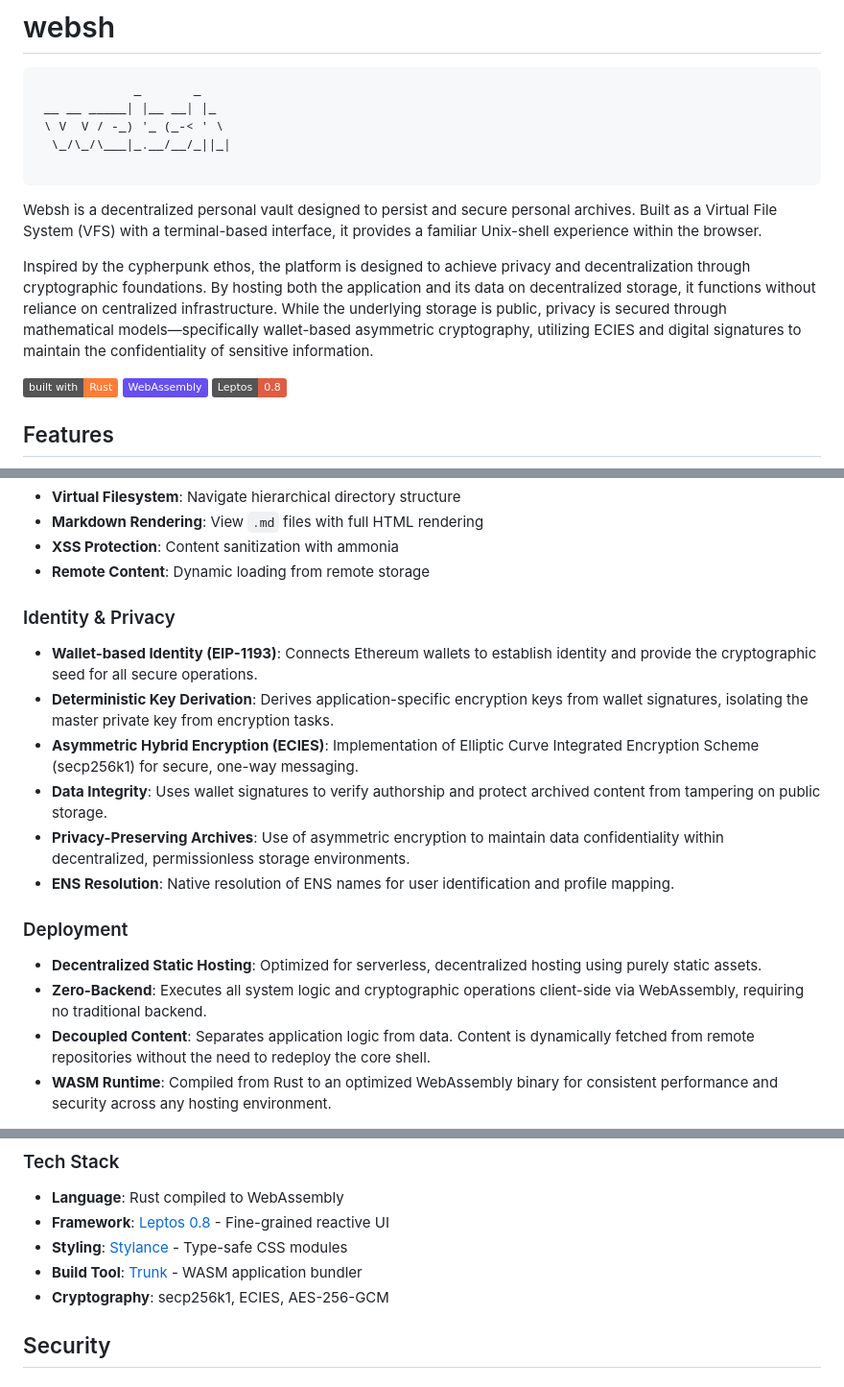
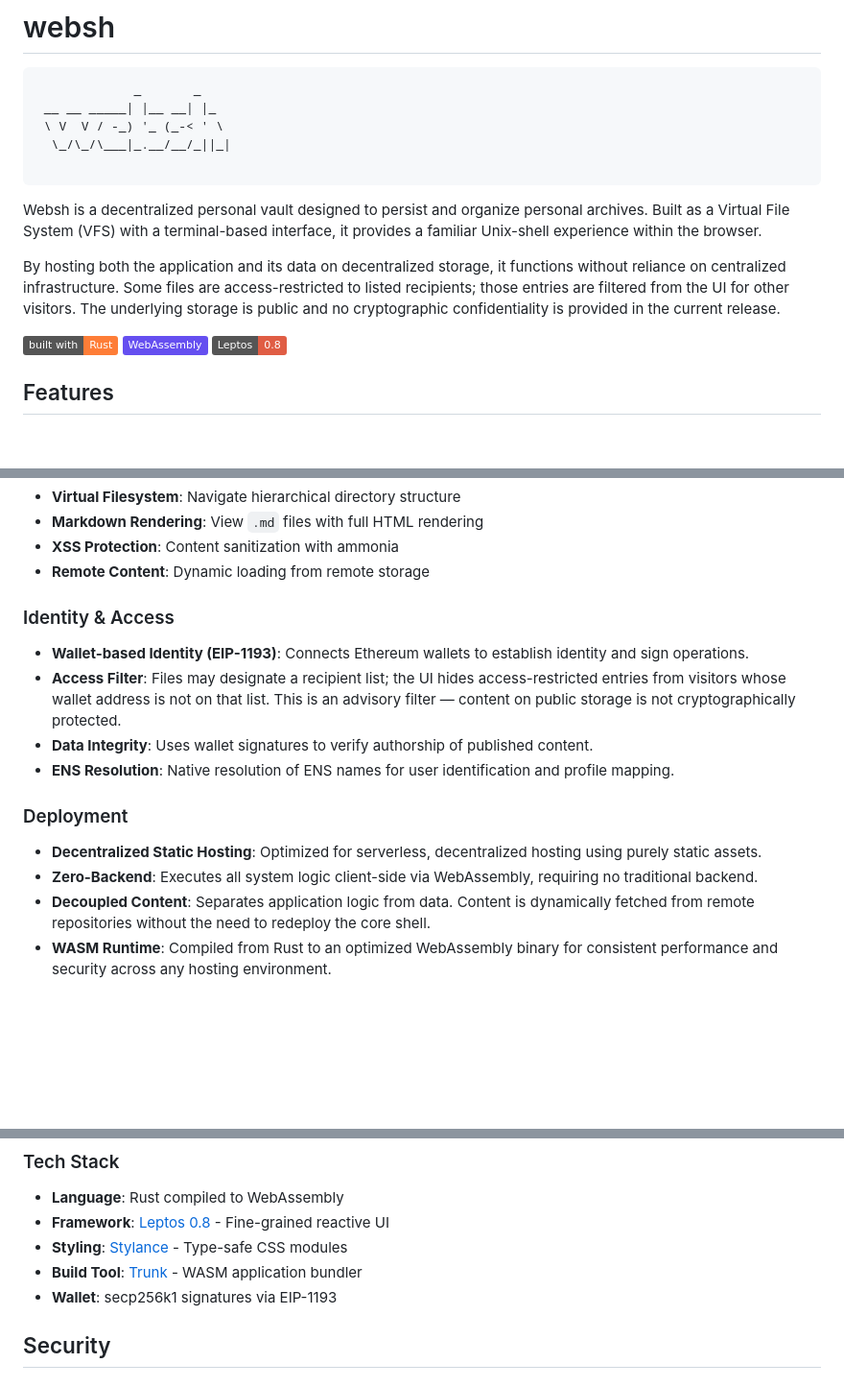
Before and after one commit to 0xwonj/websh, a Markdown page: README.md, 3 parts joined by grey strips. Shown at 96% size. GitHub-like rendering; badges without logos; blank space fills up the shorter version.

Commit message:
docs(4b): remove cryptographic claims; document access filter as advisory
README "Identity & Privacy" section and intro paragraph rewrote to drop
ECIES/AES/encryption claims. Access control is advisory (UI filter only).
CLAUDE.md Wallet Integration bullet updated accordingly.

Co-Authored-By: Claude Sonnet 4.6 <noreply@anthropic.com>

````diff
--- a/README.md
+++ b/README.md
@@ -8,9 +8,9 @@
 
 ```
 
-Websh is a decentralized personal vault designed to persist and secure personal archives. Built as a Virtual File System (VFS) with a terminal-based interface, it provides a familiar Unix-shell experience within the browser.
+Websh is a decentralized personal vault designed to persist and organize personal archives. Built as a Virtual File System (VFS) with a terminal-based interface, it provides a familiar Unix-shell experience within the browser.
 
-Inspired by the cypherpunk ethos, the platform is designed to achieve privacy and decentralization through cryptographic foundations. By hosting both the application and its data on decentralized storage, it functions without reliance on centralized infrastructure. While the underlying storage is public, privacy is secured through mathematical models—specifically wallet-based asymmetric cryptography, utilizing ECIES and digital signatures to maintain the confidentiality of sensitive information.
+By hosting both the application and its data on decentralized storage, it functions without reliance on centralized infrastructure. Some files are access-restricted to listed recipients; those entries are filtered from the UI for other visitors. The underlying storage is public and no cryptographic confidentiality is provided in the current release.
 
 [![Built with Rust](https://img.shields.io/badge/built%20with-Rust-orange.svg)](https://www.rust-lang.org/)
 [![WebAssembly](https://img.shields.io/badge/WebAssembly-654FF0?logo=webassembly&logoColor=white)](https://webassembly.org/)
@@ -31,17 +31,15 @@ Inspired by the cypherpunk ethos, the platform is designed to achieve privacy an
 - **XSS Protection**: Content sanitization with ammonia
 - **Remote Content**: Dynamic loading from remote storage
 
-### Identity & Privacy
-- **Wallet-based Identity (EIP-1193)**: Connects Ethereum wallets to establish identity and provide the cryptographic seed for all secure operations.
-- **Deterministic Key Derivation**: Derives application-specific encryption keys from wallet signatures, isolating the master private key from encryption tasks.
-- **Asymmetric Hybrid Encryption (ECIES)**: Implementation of Elliptic Curve Integrated Encryption Scheme (secp256k1) for secure, one-way messaging.
-- **Data Integrity**: Uses wallet signatures to verify authorship and protect archived content from tampering on public storage.
-- **Privacy-Preserving Archives**: Use of asymmetric encryption to maintain data confidentiality within decentralized, permissionless storage environments.
+### Identity & Access
+- **Wallet-based Identity (EIP-1193)**: Connects Ethereum wallets to establish identity and sign operations.
+- **Access Filter**: Files may designate a recipient list; the UI hides access-restricted entries from visitors whose wallet address is not on that list. This is an advisory filter — content on public storage is not cryptographically protected.
+- **Data Integrity**: Uses wallet signatures to verify authorship of published content.
 - **ENS Resolution**: Native resolution of ENS names for user identification and profile mapping.
 
 ### Deployment
 - **Decentralized Static Hosting**: Optimized for serverless, decentralized hosting using purely static assets.
-- **Zero-Backend**: Executes all system logic and cryptographic operations client-side via WebAssembly, requiring no traditional backend.
+- **Zero-Backend**: Executes all system logic client-side via WebAssembly, requiring no traditional backend.
 - **Decoupled Content**: Separates application logic from data. Content is dynamically fetched from remote repositories without the need to redeploy the core shell.
 - **WASM Runtime**: Compiled from Rust to an optimized WebAssembly binary for consistent performance and security across any hosting environment.
 
@@ -139,7 +137,7 @@ src/
 - **Framework**: [Leptos 0.8](https://leptos.dev/) - Fine-grained reactive UI
 - **Styling**: [Stylance](https://github.com/basro/stylance) - Type-safe CSS modules
 - **Build Tool**: [Trunk](https://trunkrs.dev/) - WASM application bundler
-- **Cryptography**: secp256k1, ECIES, AES-256-GCM
+- **Wallet**: secp256k1 signatures via EIP-1193
 
 ## Security
 
````
Also changed, not shown: CLAUDE.md (+2 -2 lines).
